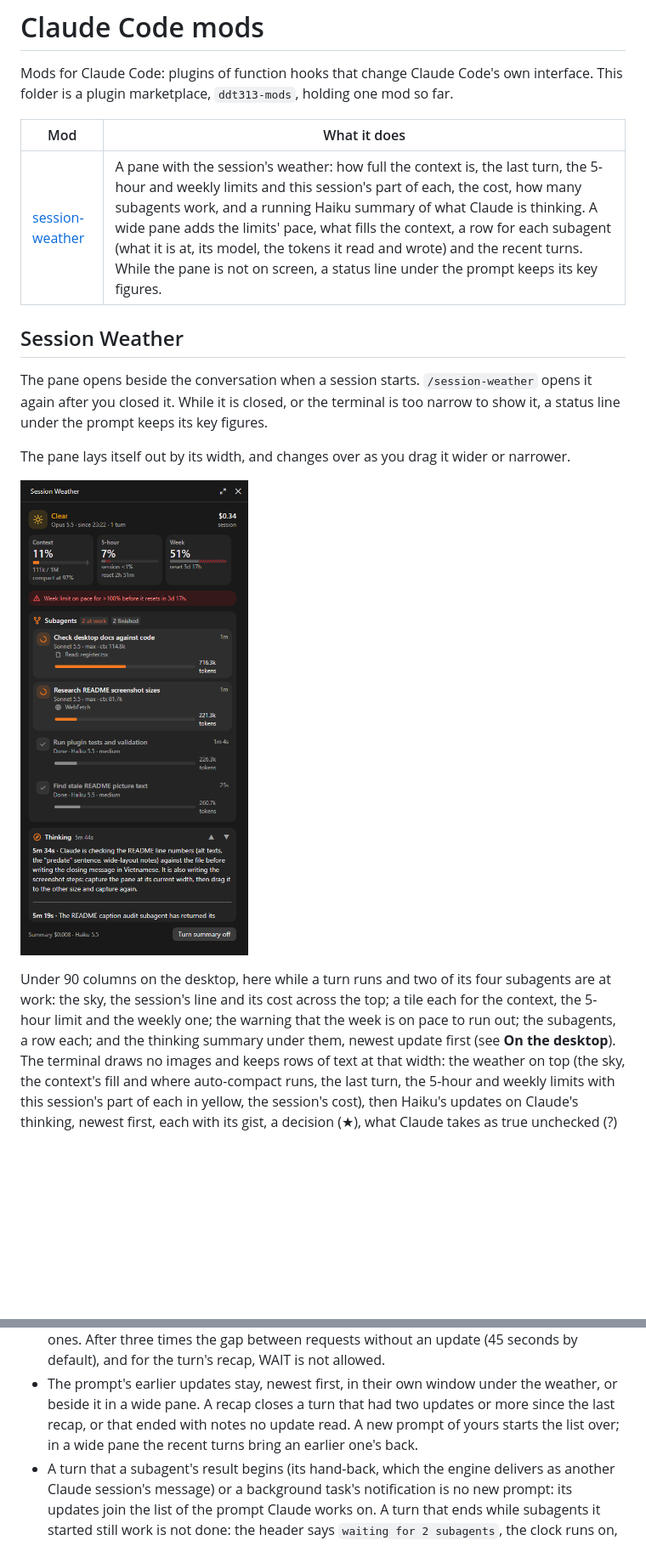
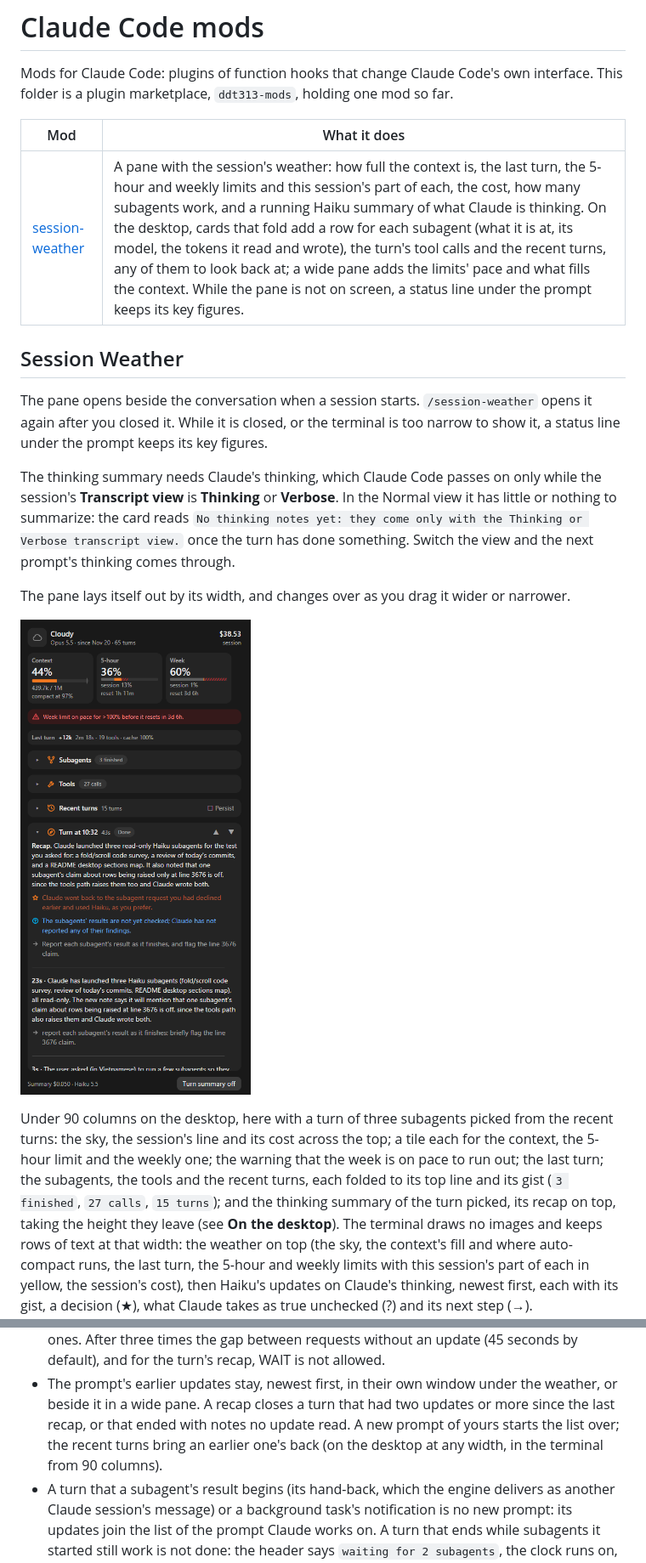
Before and after one commit to ddt313/session-weather, a Markdown page: README.md, 2 parts joined by grey strips. Shown at 85% size. GitHub-like rendering; pictures changed too: session-weather/screenshot.png; blank space fills up the shorter version.

```diff
--- a/README.md
+++ b/README.md
@@ -6,7 +6,7 @@ so far.
 
 | Mod | What it does |
 | --- | --- |
-| [session-weather](session-weather) | A pane with the session's weather: how full the context is, the last turn, the 5-hour and weekly limits and this session's part of each, the cost, how many subagents work, and a running Haiku summary of what Claude is thinking. A wide pane adds the limits' pace, what fills the context, a row for each subagent (what it is at, its model, the tokens it read and wrote) and the recent turns. While the pane is not on screen, a status line under the prompt keeps its key figures. |
+| [session-weather](session-weather) | A pane with the session's weather: how full the context is, the last turn, the 5-hour and weekly limits and this session's part of each, the cost, how many subagents work, and a running Haiku summary of what Claude is thinking. On the desktop, cards that fold add a row for each subagent (what it is at, its model, the tokens it read and wrote), the turn's tool calls and the recent turns, any of them to look back at; a wide pane adds the limits' pace and what fills the context. While the pane is not on screen, a status line under the prompt keeps its key figures. |
 
 ## Session Weather
 
@@ -15,16 +15,25 @@ The pane opens beside the conversation when a session starts.
 or the terminal is too narrow to show it, a status line under the prompt
 keeps its key figures.
 
+The thinking summary needs Claude's thinking, which Claude Code passes on
+only while the session's **Transcript view** is **Thinking** or **Verbose**.
+In the Normal view it has little or nothing to summarize: the card reads
+`No thinking notes yet: they come only with the Thinking or Verbose
+transcript view.` once the turn has done something. Switch the view and the
+next prompt's thinking comes through.
+
 The pane lays itself out by its width, and changes over as you drag it wider
 or narrower.
 
-![The Session Weather pane on the desktop under 90 columns: the sky and the session's cost, a tile each for the context and the two limits, a warning, the subagents and the thinking summary, all in cards](session-weather/screenshot.png)
+![The Session Weather pane on the desktop under 90 columns: the sky and the session's cost, a tile each for the context and the two limits, a warning, the last turn, the subagents, the tools and the recent turns folded to their top line, and the thinking summary of a turn picked from the list, all in cards](session-weather/screenshot.png)
 
-Under 90 columns on the desktop, here while a turn runs and two of its four
-subagents are at work: the sky, the session's line and its cost across the
+Under 90 columns on the desktop, here with a turn of three subagents picked
+from the recent turns: the sky, the session's line and its cost across the
 top; a tile each for the context, the 5-hour limit and the weekly one; the
-warning that the week is on pace to run out; the subagents, a row each; and
-the thinking summary under them, newest update first (see **On the
+warning that the week is on pace to run out; the last turn; the subagents,
+the tools and the recent turns, each folded to its top line and its gist
+(`3 finished`, `27 calls`, `15 turns`); and the thinking summary of the turn
+picked, its recap on top, taking the height they leave (see **On the
 desktop**). The terminal draws no images and keeps rows of text at that
 width: the weather on top (the sky, the context's fill and where
 auto-compact runs, the last turn, the 5-hour and weekly limits with this
@@ -343,8 +358,8 @@ Each row is cut to the column, never wrapped.
 - The prompt's earlier updates stay, newest first, in their own window under
   the weather, or beside it in a wide pane. A recap closes a turn that had two updates or more since the
   last recap, or that ended with notes no update read. A new prompt of yours
-  starts the list over; in a wide pane the recent turns bring an earlier
-  one's back.
+  starts the list over; the recent turns bring an earlier one's back (on
+  the desktop at any width, in the terminal from 90 columns).
 - A turn that a subagent's result begins (its hand-back, which the engine
   delivers as another Claude session's message) or a background task's
   notification is no new prompt: its updates join the list of the prompt
```
Also changed, not shown: other parts of README.md (+34 -25 lines), session-weather/screenshot-wide.png, 1 other file.
